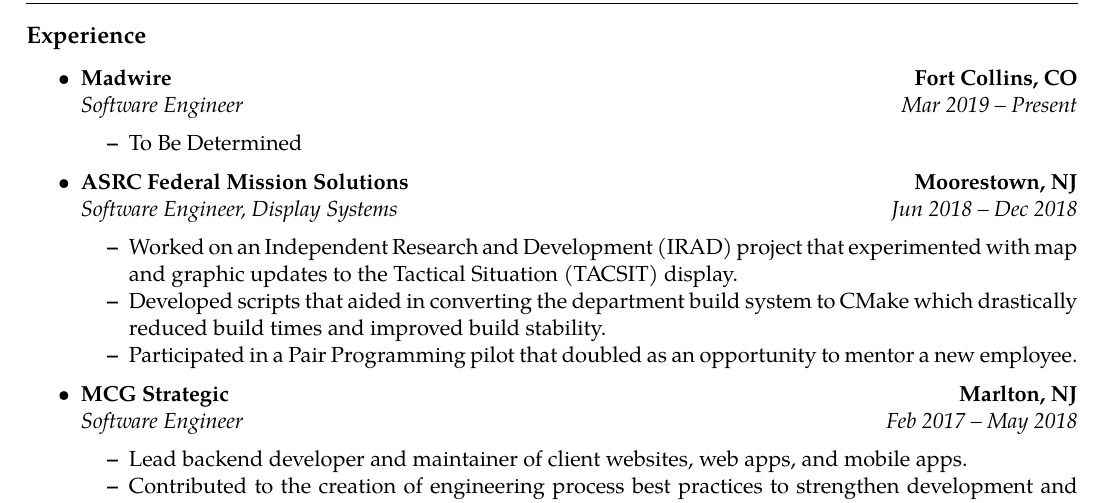
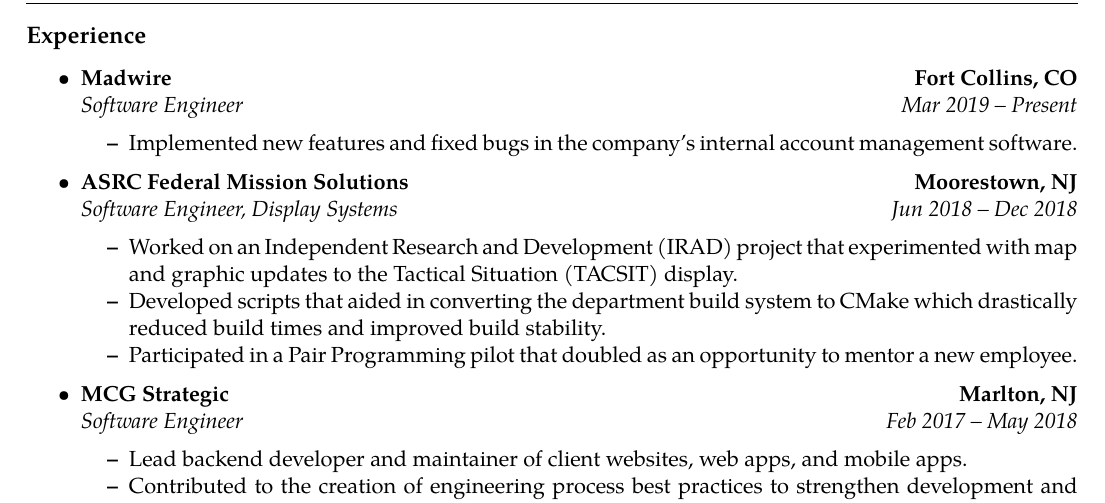
Before and after one commit to chrismeyers/website, a LaTeX CV (resume/LaTeX/Meyers_Chris/Meyers_Chris_Resume.tex): part of page 1 of 2, cut so that both start at the same text. Compiled offline with pdfLaTeX.

Commit message:
updated resume.

```diff
--- a/resume/LaTeX/Meyers_Chris/Meyers_Chris_Resume.tex
+++ b/resume/LaTeX/Meyers_Chris/Meyers_Chris_Resume.tex
@@ -26,7 +26,7 @@
     {\emph{Software Engineer}}
     {\emph{Mar 2019 -- Present}}
   \begin{itemize*}
-    \item To Be Determined
+    \item Implemented new features and fixed bugs in the company's internal account management software.
   \end{itemize*}
 
 \begin{comment} % Commented out on PDF, present on website.
```
